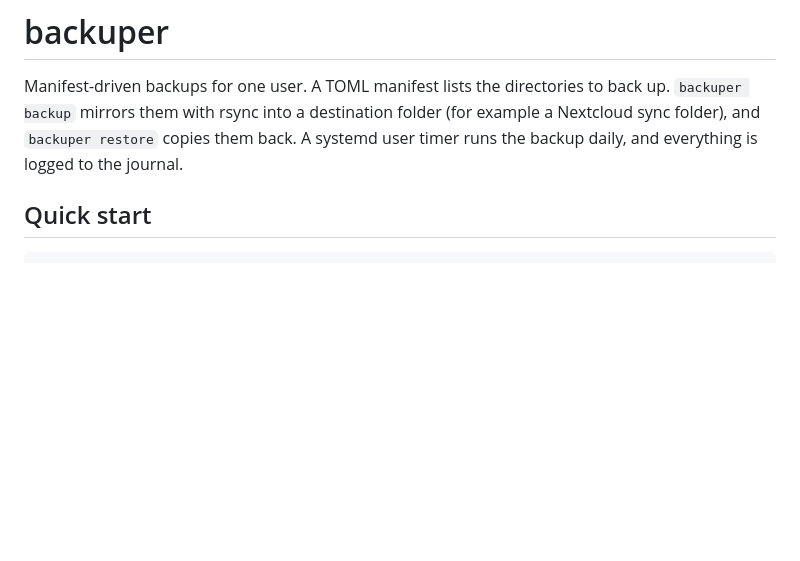
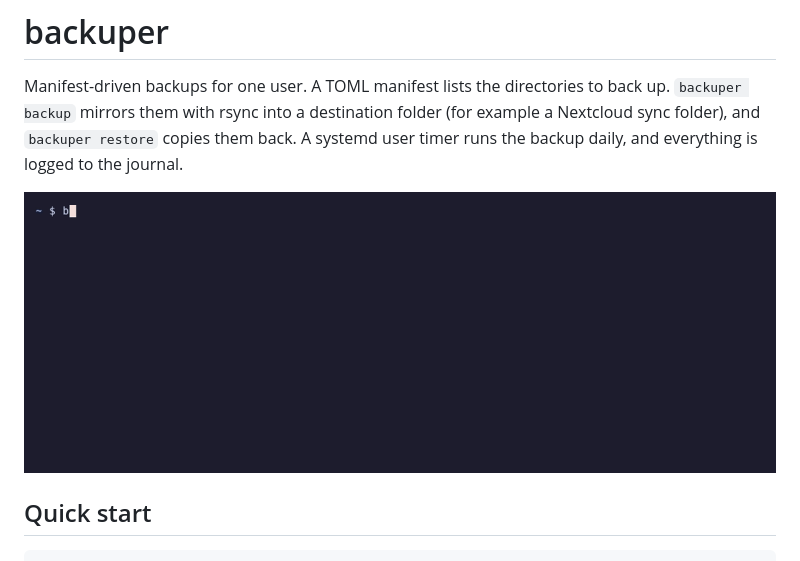
Before and after one commit to werner-smit/backuper, a Markdown page: README.md, the part around the change. Rendered like a GitHub page; pictures changed too: docs/demo.gif (added); blank space fills up the shorter version.

Commit message:
docs: add CLI demo GIF to README
Recorded from docs/demo.tape with vhs; regenerate with `vhs docs/demo.tape`.

Co-Authored-By: Claude Opus 5.5 <noreply@anthropic.com>

```diff
--- a/README.md
+++ b/README.md
@@ -4,6 +4,8 @@ Manifest-driven backups for one user. A TOML manifest lists the directories to
 back up. `backuper backup` mirrors them with rsync into a destination folder
 (for example a Nextcloud sync folder), and `backuper restore` copies them back.
 A systemd user timer runs the backup daily, and everything is logged to the journal.
+
+![backuper demo](docs/demo.gif)
 
 ## Quick start
 
```
Also changed, not shown: 1 other file.
